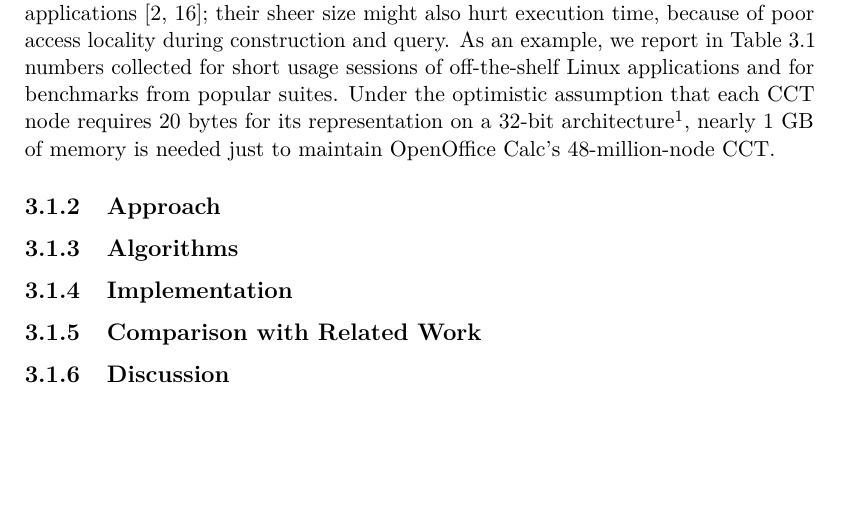
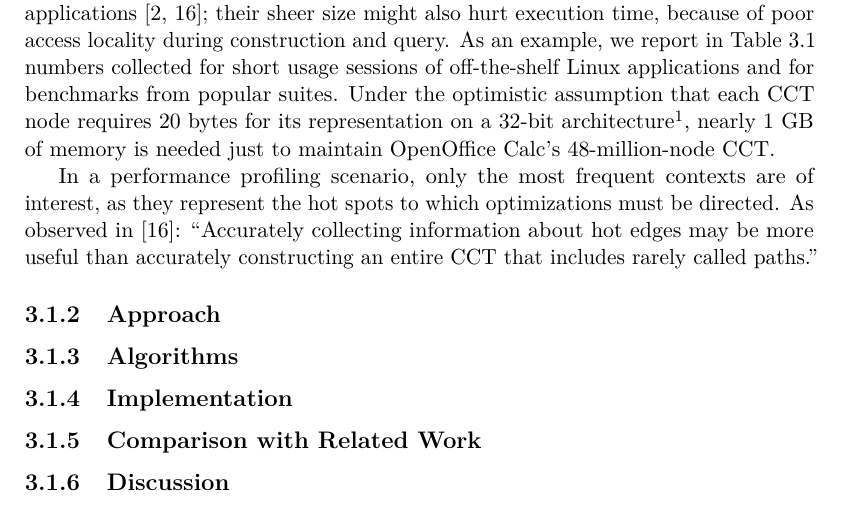
Before and after one commit to dcdelia/PhD-Thesis, a LaTeX thesis (thesis.tex, which reads hcct.tex): part of page 12 of 19, cut so that both start at the same text, the shorter picture padded with empty space. Compiled offline with pdfLaTeX.

Commit message:
edited hcct.tex

```diff
--- a/hcct.tex
+++ b/hcct.tex
@@ -59,6 +59,8 @@ Calling context trees (CCTs) offer a compact representation for context-sensitiv
 
 However, even CCTs may be very large and difficult to analyze in several applications~\cite{Bond07,Zhuang06}; their sheer size might also hurt execution time, because of poor access locality during construction and query. As an example, we report in \mytable\ref{tab:CCTsize} numbers collected for short usage sessions of off-the-shelf Linux applications and for benchmarks from popular suites. Under the optimistic assumption that each CCT node requires 20 bytes for its representation on a 32-bit architecture\footnote{From maintaining the routine ID, the call site, and the metric using {\tt int} fields, along with two pointers for a first-child, next-sibling representation. Previous works~\cite{Ammons97,Spivey04} use larger nodes.}, nearly 1 GB of memory is needed just to maintain OpenOffice Calc's 48-million-node CCT.
 
+In a performance profiling scenario, only the most frequent contexts are of interest, as they represent the hot spots to which optimizations must be directed. As observed in~\cite{Zhuang06}: ``Accurately collecting information about hot edges may be more useful than accurately constructing an entire CCT that includes rarely called paths.''
+
 %~\cite{}
 
 %Context-sensitive profiling provides
```
